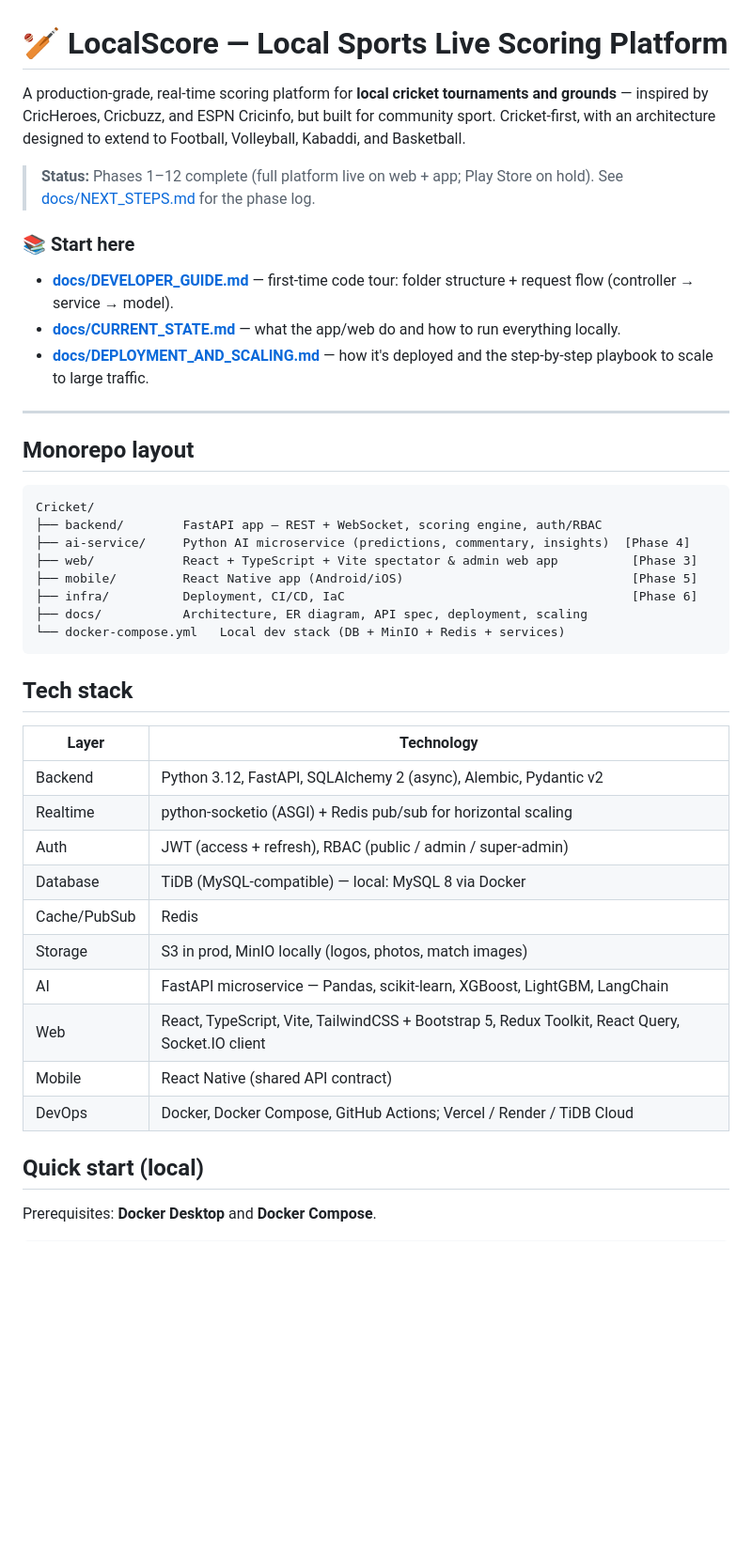
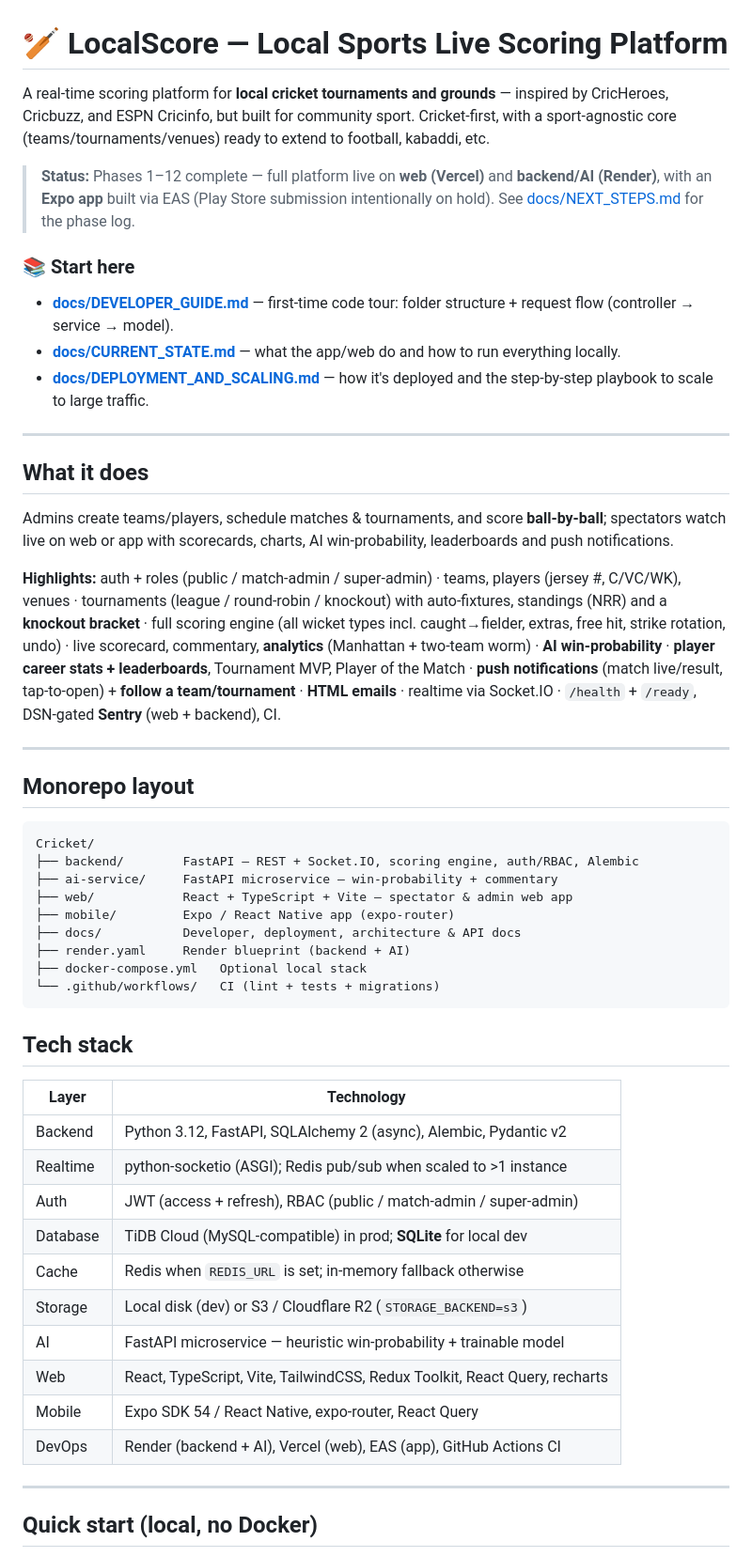
Before and after one commit to AmanKabra1/Cricket, a Markdown page: README.md, the part around one of its changes. Shown at 94% size. GitHub-like rendering; blank space fills up the shorter version.

````diff
--- a/README.md
+++ b/README.md
@@ -1,8 +1,14 @@
 # 🏏 LocalScore — Local Sports Live Scoring Platform
 
-A production-grade, real-time scoring platform for **local cricket tournaments and grounds** — inspired by CricHeroes, Cricbuzz, and ESPN Cricinfo, but built for community sport. Cricket-first, with an architecture designed to extend to Football, Volleyball, Kabaddi, and Basketball.
+A real-time scoring platform for **local cricket tournaments and grounds** —
+inspired by CricHeroes, Cricbuzz, and ESPN Cricinfo, but built for community
+sport. Cricket-first, with a sport-agnostic core (teams/tournaments/venues) ready
+to extend to football, kabaddi, etc.
 
-> **Status:** Phases 1–12 complete (full platform live on web + app; Play Store on hold). See [docs/NEXT_STEPS.md](docs/NEXT_STEPS.md) for the phase log.
+> **Status:** Phases 1–12 complete — full platform live on **web (Vercel)** and
+> **backend/AI (Render)**, with an **Expo app** built via EAS (Play Store
+> submission intentionally on hold). See [docs/NEXT_STEPS.md](docs/NEXT_STEPS.md)
+> for the phase log.
 
 ### 📚 Start here
 - **[docs/DEVELOPER_GUIDE.md](docs/DEVELOPER_GUIDE.md)** — first-time code tour: folder structure + request flow (controller → service → model).
@@ -11,17 +17,36 @@ A production-grade, real-time scoring platform for **local cricket tournaments a
 
 ---
 
+## What it does
+
+Admins create teams/players, schedule matches & tournaments, and score
+**ball-by-ball**; spectators watch live on web or app with scorecards, charts, AI
+win-probability, leaderboards and push notifications.
+
+**Highlights:** auth + roles (public / match-admin / super-admin) · teams,
+players (jersey #, C/VC/WK), venues · tournaments (league / round-robin /
+knockout) with auto-fixtures, standings (NRR) and a **knockout bracket** ·
+full scoring engine (all wicket types incl. caught→fielder, extras, free hit,
+strike rotation, undo) · live scorecard, commentary, **analytics** (Manhattan +
+two-team worm) · **AI win-probability** · **player career stats + leaderboards**,
+Tournament MVP, Player of the Match · **push notifications** (match live/result,
+tap-to-open) + **follow a team/tournament** · **HTML emails** · realtime via
+Socket.IO · `/health` + `/ready`, DSN-gated **Sentry** (web + backend), CI.
+
+---
+
 ## Monorepo layout
 
 ```
 Cricket/
-├── backend/        FastAPI app — REST + WebSocket, scoring engine, auth/RBAC
-├── ai-service/     Python AI microservice (predictions, commentary, insights)  [Phase 4]
-├── web/            React + TypeScript + Vite spectator & admin web app          [Phase 3]
-├── mobile/         React Native app (Android/iOS)                               [Phase 5]
-├── infra/          Deployment, CI/CD, IaC                                       [Phase 6]
-├── docs/           Architecture, ER diagram, API spec, deployment, scaling
-└── docker-compose.yml   Local dev stack (DB + MinIO + Redis + services)
+├── backend/        FastAPI — REST + Socket.IO, scoring engine, auth/RBAC, Alembic
+├── ai-service/     FastAPI microservice — win-probability + commentary
+├── web/            React + TypeScript + Vite — spectator & admin web app
+├── mobile/         Expo / React Native app (expo-router)
+├── docs/           Developer, deployment, architecture & API docs
+├── render.yaml     Render blueprint (backend + AI)
+├── docker-compose.yml   Optional local stack
+└── .github/workflows/   CI (lint + tests + migrations)
 ```
 
 ## Tech stack
@@ -29,17 +54,17 @@ Cricket/
 | Layer        | Technology                                                        |
 |--------------|-------------------------------------------------------------------|
 | Backend      | Python 3.12, FastAPI, SQLAlchemy 2 (async), Alembic, Pydantic v2  |
-| Realtime     | python-socketio (ASGI) + Redis pub/sub for horizontal scaling     |
-| Auth         | JWT (access + refresh), RBAC (public / admin / super-admin)       |
-| Database     | TiDB (MySQL-compatible) — local: MySQL 8 via Docker               |
-| Cache/PubSub | Redis                                                             |
-| Storage      | S3 in prod, MinIO locally (logos, photos, match images)           |
-| AI           | FastAPI microservice — Pandas, scikit-learn, XGBoost, LightGBM, LangChain |
-| Web          | React, TypeScript, Vite, TailwindCSS + Bootstrap 5, Redux Toolkit, React Query, Socket.IO client |
-| Mobile       | React Native (shared API contract)                                |
-| DevOps       | Docker, Docker Compose, GitHub Actions; Vercel / Render / TiDB Cloud |
+| Realtime     | python-socketio (ASGI); Redis pub/sub when scaled to >1 instance  |
+| Auth         | JWT (access + refresh), RBAC (public / match-admin / super-admin) |
+| Database     | TiDB Cloud (MySQL-compatible) in prod; **SQLite** for local dev   |
+| Cache        | Redis when `REDIS_URL` is set; in-memory fallback otherwise       |
+| Storage      | Local disk (dev) or S3 / Cloudflare R2 (`STORAGE_BACKEND=s3`)     |
+| AI           | FastAPI microservice — heuristic win-probability + trainable model |
+| Web          | React, TypeScript, Vite, TailwindCSS, Redux Toolkit, React Query, recharts |
+| Mobile       | Expo SDK 54 / React Native, expo-router, React Query              |
+| DevOps       | Render (backend + AI), Vercel (web), EAS (app), GitHub Actions CI |
 
-## Quick start (local)
+---
 
-Prerequisites: **Docker Desktop** and **Docker Compose**.
+## Quick start (local, no Docker)
 
````
Also changed, not shown: other parts of README.md (+41 -28 lines).
